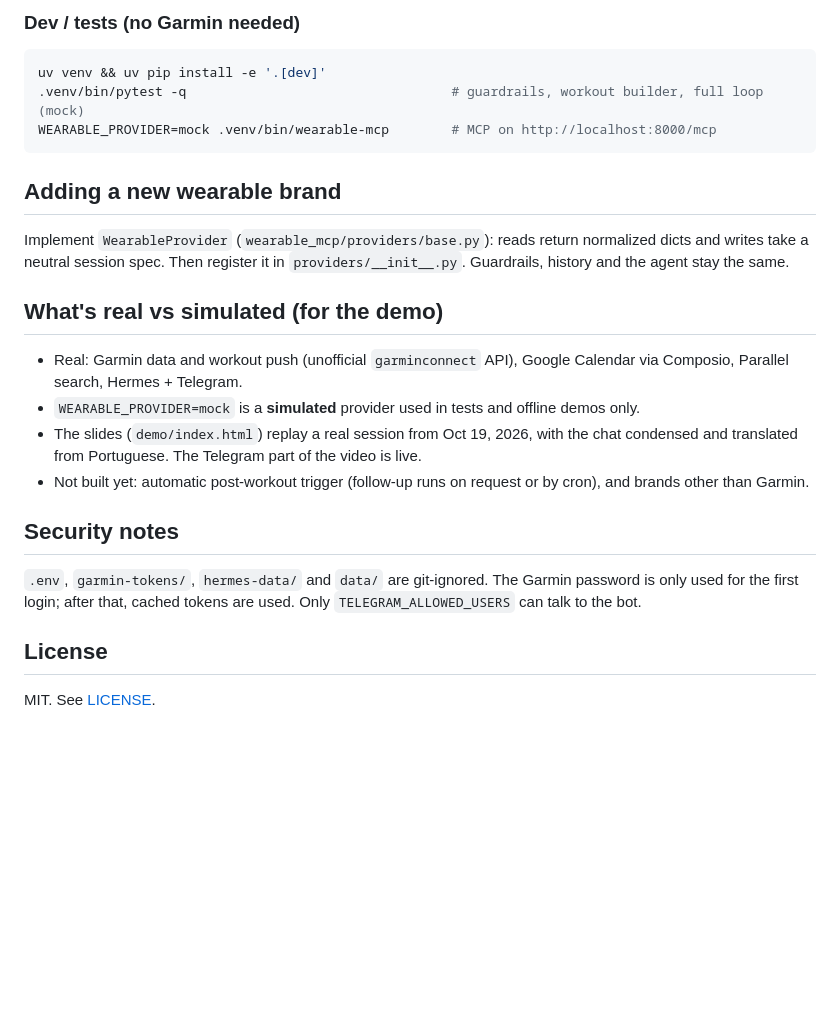
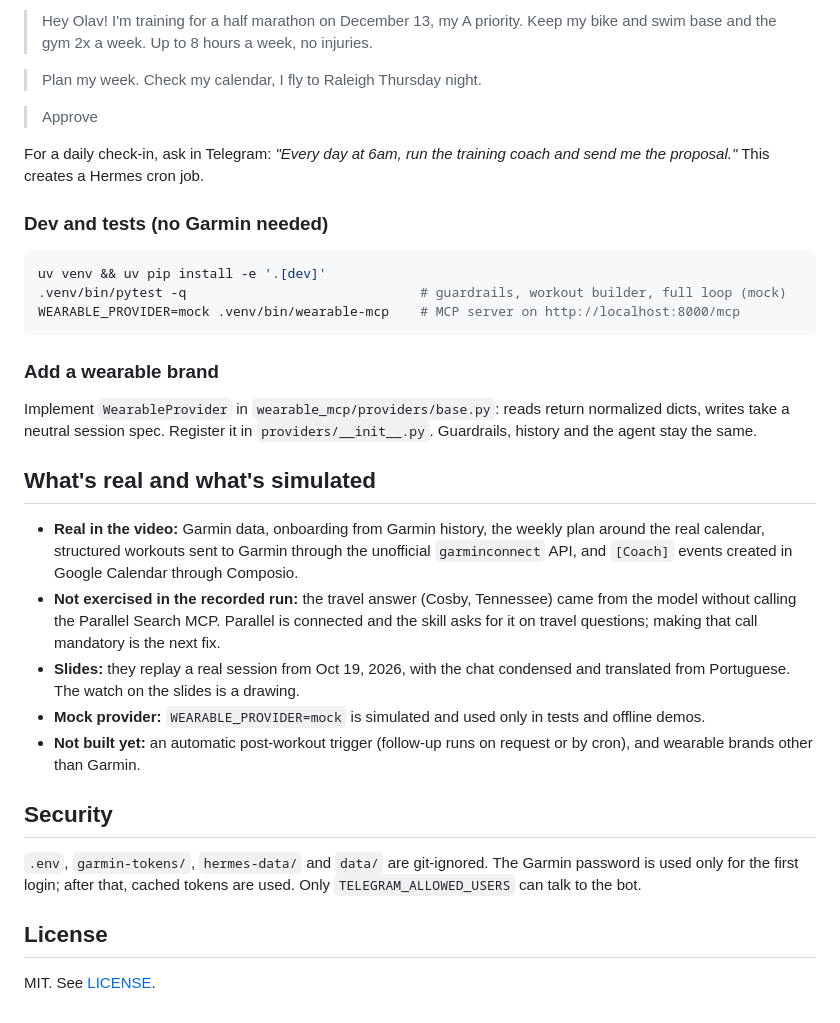
Before and after one commit to enzojunq/Olav, a Markdown page: README.md, the part around one of its changes. Rendered like a GitHub page; blank space fills up the shorter version.

````diff
--- a/README.md
+++ b/README.md
@@ -76,28 +96,46 @@ Daily schedule (inside Telegram): *"todo dia às 6h rode o training-coach e me m
 
-### Dev / tests (no Garmin needed)
+> Hey Olav! I'm training for a half marathon on December 13, my A priority. Keep my bike and swim base and the gym 2x a week. Up to 8 hours a week, no injuries.
+
+> Plan my week. Check my calendar, I fly to Raleigh Thursday night.
+
+> Approve
+
+For a daily check-in, ask in Telegram: *"Every day at 6am, run the training coach and send me the proposal."* This creates a Hermes cron job.
+
+### Dev and tests (no Garmin needed)
+
 ```bash
 uv venv && uv pip install -e '.[dev]'
-.venv/bin/pytest -q                                  # guardrails, workout builder, full loop (mock)
-WEARABLE_PROVIDER=mock .venv/bin/wearable-mcp        # MCP on http://localhost:8000/mcp
+.venv/bin/pytest -q                              # guardrails, workout builder, full loop (mock)
+WEARABLE_PROVIDER=mock .venv/bin/wearable-mcp    # MCP server on http://localhost:8000/mcp
 ```
 
-## Adding a new wearable brand
-Implement `WearableProvider` (`wearable_mcp/providers/base.py`): reads return normalized dicts
-and writes take a neutral session spec. Then register it in `providers/__init__.py`. Guardrails,
-history and the agent stay the same.
+### Add a wearable brand
 
-## What's real vs simulated (for the demo)
-- Real: Garmin data and workout push (unofficial `garminconnect` API), Google Calendar via
-  Composio, Parallel search, Hermes + Telegram.
-- `WEARABLE_PROVIDER=mock` is a **simulated** provider used in tests and offline demos only.
-- The slides (`demo/index.html`) replay a real session from Oct 19, 2026, with the chat condensed
-  and translated from Portuguese. The Telegram part of the video is live.
-- Not built yet: automatic post-workout trigger (follow-up runs on request or by cron),
-  and brands other than Garmin.
+Implement `WearableProvider` in `wearable_mcp/providers/base.py`: reads return normalized dicts,
+writes take a neutral session spec. Register it in `providers/__init__.py`. Guardrails, history
+and the agent stay the same.
 
-## Security notes
-`.env`, `garmin-tokens/`, `hermes-data/` and `data/` are git-ignored. The Garmin password is only
-used for the first login; after that, cached tokens are used. Only `TELEGRAM_ALLOWED_USERS` can talk to the bot.
+## What's real and what's simulated
+
+- **Real in the video:** Garmin data, onboarding from Garmin history, the weekly plan around the
+  real calendar, structured workouts sent to Garmin through the unofficial `garminconnect` API,
+  and `[Coach]` events created in Google Calendar through Composio.
+- **Not exercised in the recorded run:** the travel answer (Cosby, Tennessee) came from the model
+  without calling the Parallel Search MCP. Parallel is connected and the skill asks for it on
+  travel questions; making that call mandatory is the next fix.
+- **Slides:** they replay a real session from Oct 19, 2026, with the chat condensed and translated
+  from Portuguese. The watch on the slides is a drawing.
+- **Mock provider:** `WEARABLE_PROVIDER=mock` is simulated and used only in tests and offline demos.
+- **Not built yet:** an automatic post-workout trigger (follow-up runs on request or by cron),
+  and wearable brands other than Garmin.
+
+## Security
+
+`.env`, `garmin-tokens/`, `hermes-data/` and `data/` are git-ignored. The Garmin password is used
+only for the first login; after that, cached tokens are used. Only `TELEGRAM_ALLOWED_USERS` can
+talk to the bot.
 
 ## License
+
 MIT. See [LICENSE](LICENSE).
````
Also changed, not shown: other parts of README.md (+69 -49 lines), docs/img/olav-approve.jpg (added), docs/img/olav-limits.jpg (added).
